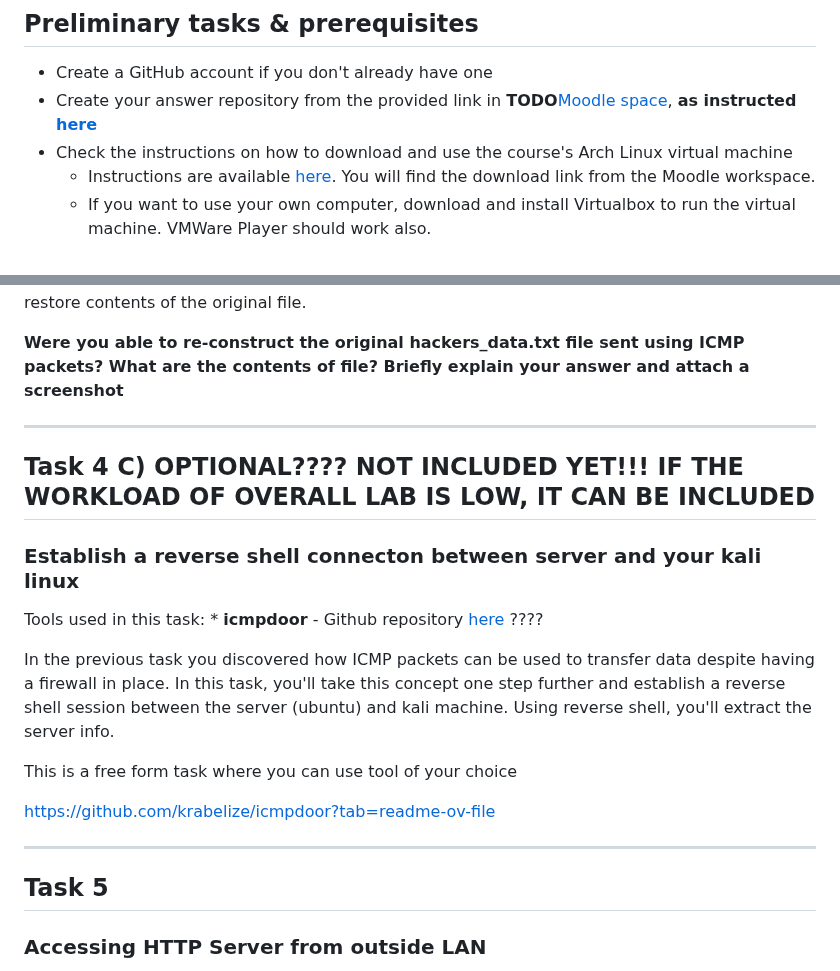
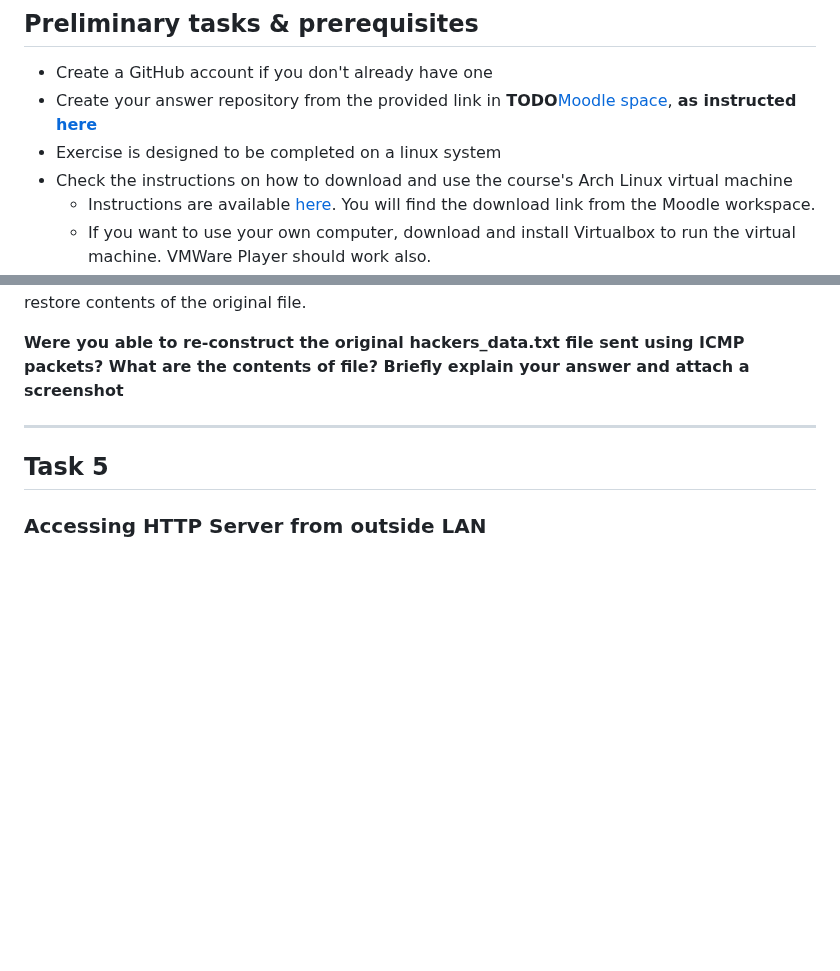
Before and after one commit to HenryPol14/CloudAndNetworkSecurity, a Markdown page: 1. Network Security/README.md, 2 parts joined by grey strips. GitHub-like rendering; blank space fills up the shorter version.

```diff
--- a/1. Network Security/README.md
+++ b/1. Network Security/README.md
@@ -7,6 +7,7 @@ Responsible person/main contact: Asad Hasan & Lauri Suutari
 
 * Create a GitHub account if you don't already have one
 * Create your answer repository from the provided link in **TODO**[Moodle space](https://moodle.oulu.fi/course/view.php?id=18470), **as instructed [here](../README.md#instructions)**
+* Exercise is designed to be completed on a linux system
 * Check the instructions on how to download and use the course's Arch Linux virtual machine
     * Instructions are available [here](https://ouspg.org/resources/laboratories/). You will find the download link from the Moodle workspace.
     * If you want to use your own computer, download and install Virtualbox to run the virtual machine. VMWare Player should work also.
@@ -478,21 +479,6 @@ Next, copy the contents of the hexdump file and use an online hex to ASCII conve
 
 **Were you able to re-construct the original hackers_data.txt file sent using ICMP packets? What are the contents of file? Briefly explain your answer and attach a screenshot**
 
----
-
-## Task 4 C) OPTIONAL???? NOT INCLUDED YET!!! IF THE WORKLOAD OF OVERALL LAB IS LOW, IT CAN BE INCLUDED
-
-### Establish a reverse shell connecton between server and your kali linux
-
-Tools used in this task: * **icmpdoor** - Github repository [here](https://github.com/krabelize/icmpdoor) ????
-
-In the previous task you discovered how ICMP packets can be used to transfer data despite having a firewall in place. In this task, you'll take this concept one step further and establish a reverse shell session
-between the server (ubuntu) and kali machine. Using reverse shell, you'll extract the server info.
-
-This is a free form task where you can use tool of your choice
-
-https://github.com/krabelize/icmpdoor?tab=readme-ov-file
-
 
 ---
 
```
